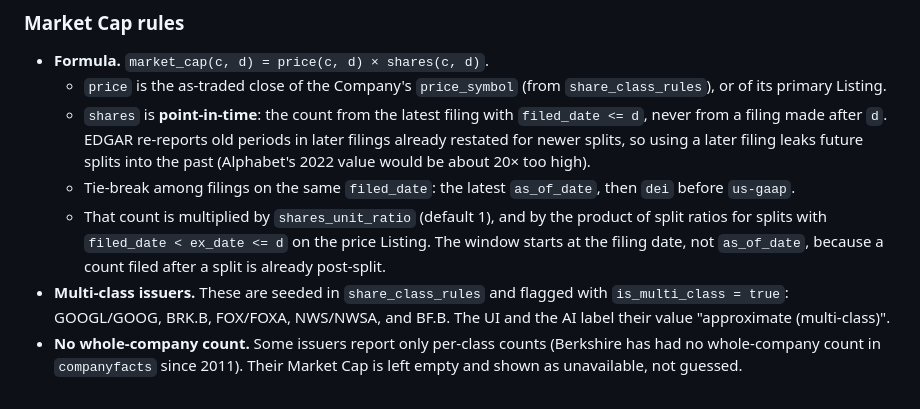
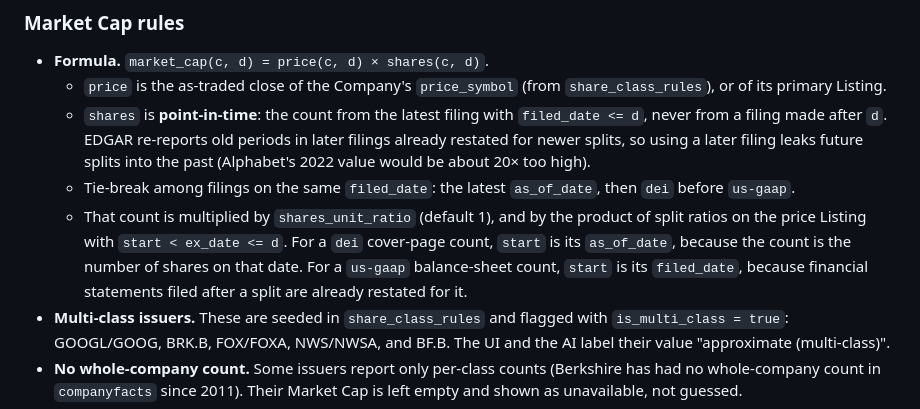
Before and after one commit to EliRobinson/stock-ticker, a Markdown page: docs/design/system-design.md, the part around the change. Rendered like a GitHub page.

Commit message:
docs: split window depends on share count concept
Co-Authored-By: Claude Opus 5 <noreply@anthropic.com>

```diff
--- a/docs/design/system-design.md
+++ b/docs/design/system-design.md
@@ -264,7 +264,7 @@ The function `ai.today_ny()` returns `current_date`, evaluated in the `ai_reader
   - `price` is the as-traded close of the Company's `price_symbol` (from `share_class_rules`), or of its primary Listing.
   - `shares` is **point-in-time**: the count from the latest filing with `filed_date <= d`, never from a filing made after `d`. EDGAR re-reports old periods in later filings already restated for newer splits, so using a later filing leaks future splits into the past (Alphabet's 2022 value would be about 20× too high).
   - Tie-break among filings on the same `filed_date`: the latest `as_of_date`, then `dei` before `us-gaap`.
-  - That count is multiplied by `shares_unit_ratio` (default 1), and by the product of split ratios for splits with `filed_date < ex_date <= d` on the price Listing. The window starts at the filing date, not `as_of_date`, because a count filed after a split is already post-split.
+  - That count is multiplied by `shares_unit_ratio` (default 1), and by the product of split ratios on the price Listing with `start < ex_date <= d`. For a `dei` cover-page count, `start` is its `as_of_date`, because the count is the number of shares on that date. For a `us-gaap` balance-sheet count, `start` is its `filed_date`, because financial statements filed after a split are already restated for it.
 - **Multi-class issuers.** These are seeded in `share_class_rules` and flagged with `is_multi_class = true`: GOOGL/GOOG, BRK.B, FOX/FOXA, NWS/NWSA, and BF.B. The UI and the AI label their value "approximate (multi-class)".
 - **No whole-company count.** Some issuers report only per-class counts (Berkshire has had no whole-company count in `companyfacts` since 2011). Their Market Cap is left empty and shown as unavailable, not guessed.
 - **Merger exemption.** "Merger" means an 8-K with item 2.01 (completion of an acquisition). A share count of 0 is rejected when it is loaded.
```
